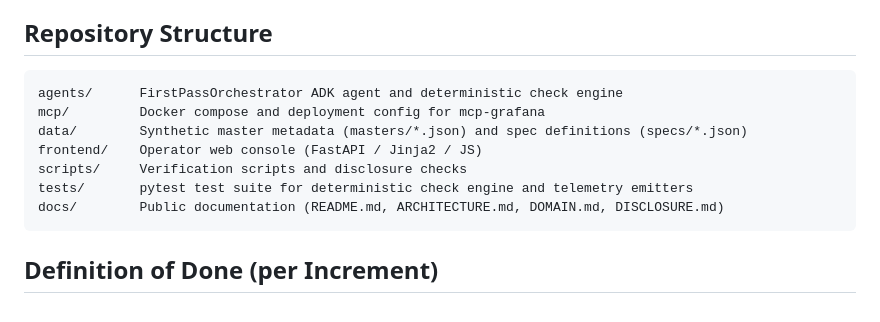
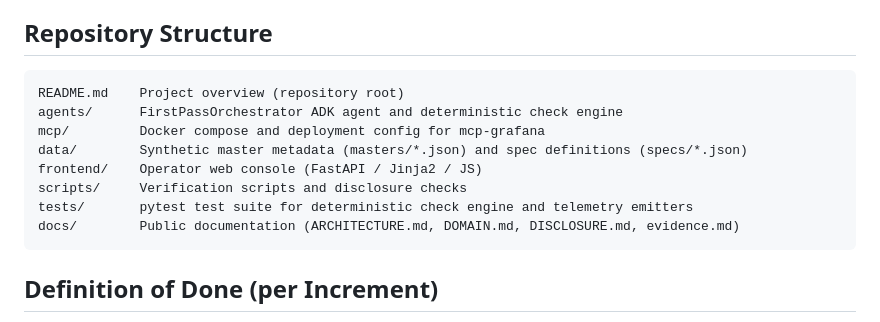
Before and after one commit to LoordhuJeyakumar/first-pass, a Markdown page: AGENTS.md, the part around the change. Rendered like a GitHub page.

````diff
--- a/AGENTS.md
+++ b/AGENTS.md
@@ -19,13 +19,14 @@
 ## Repository Structure
 
 ```
+README.md    Project overview (repository root)
 agents/      FirstPassOrchestrator ADK agent and deterministic check engine
 mcp/         Docker compose and deployment config for mcp-grafana
 data/        Synthetic master metadata (masters/*.json) and spec definitions (specs/*.json)
 frontend/    Operator web console (FastAPI / Jinja2 / JS)
 scripts/     Verification scripts and disclosure checks
 tests/       pytest test suite for deterministic check engine and telemetry emitters
-docs/        Public documentation (README.md, ARCHITECTURE.md, DOMAIN.md, DISCLOSURE.md)
+docs/        Public documentation (ARCHITECTURE.md, DOMAIN.md, DISCLOSURE.md, evidence.md)
 ```
 
 ## Definition of Done (per Increment)
````
Also changed, not shown: README.md (+7 -5 lines).
